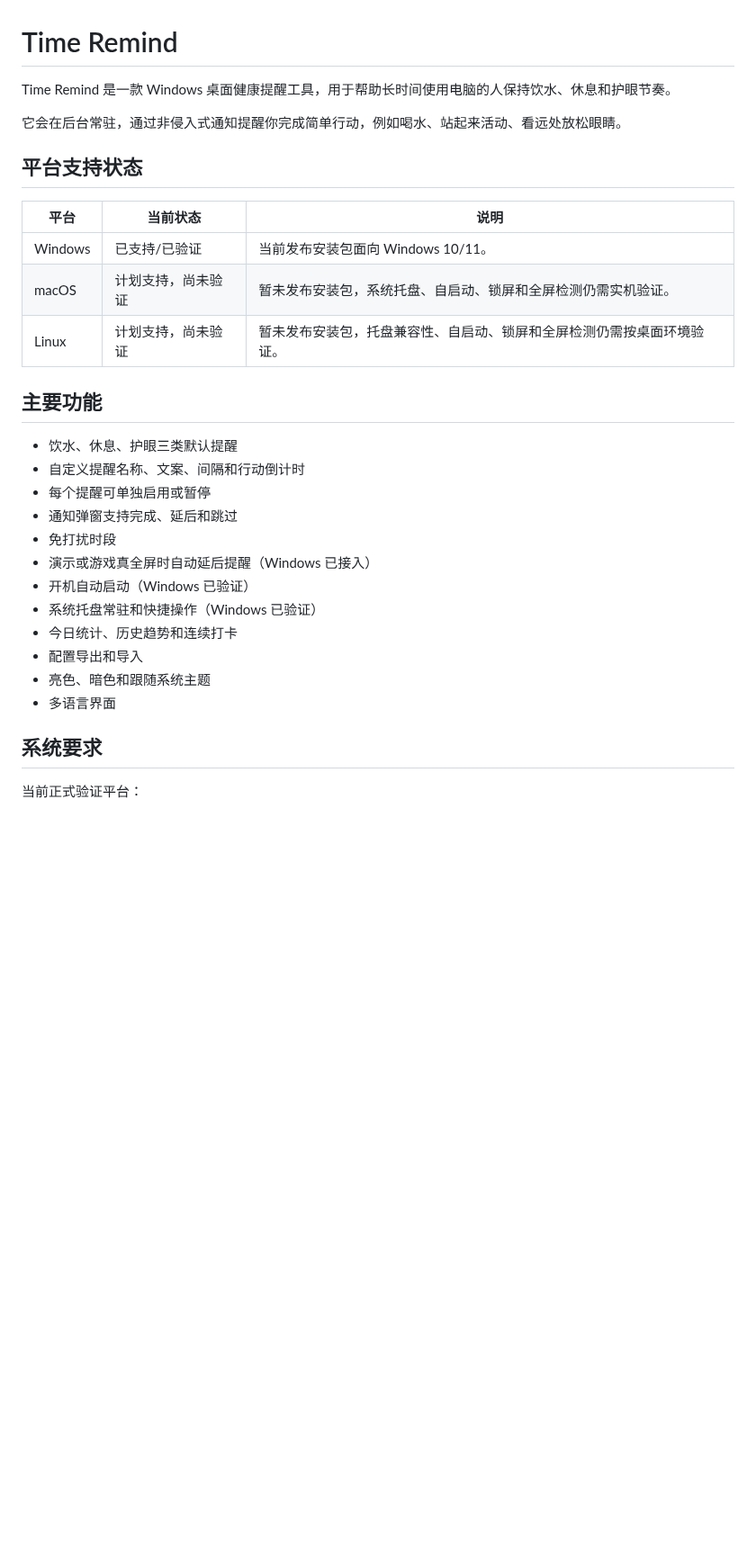
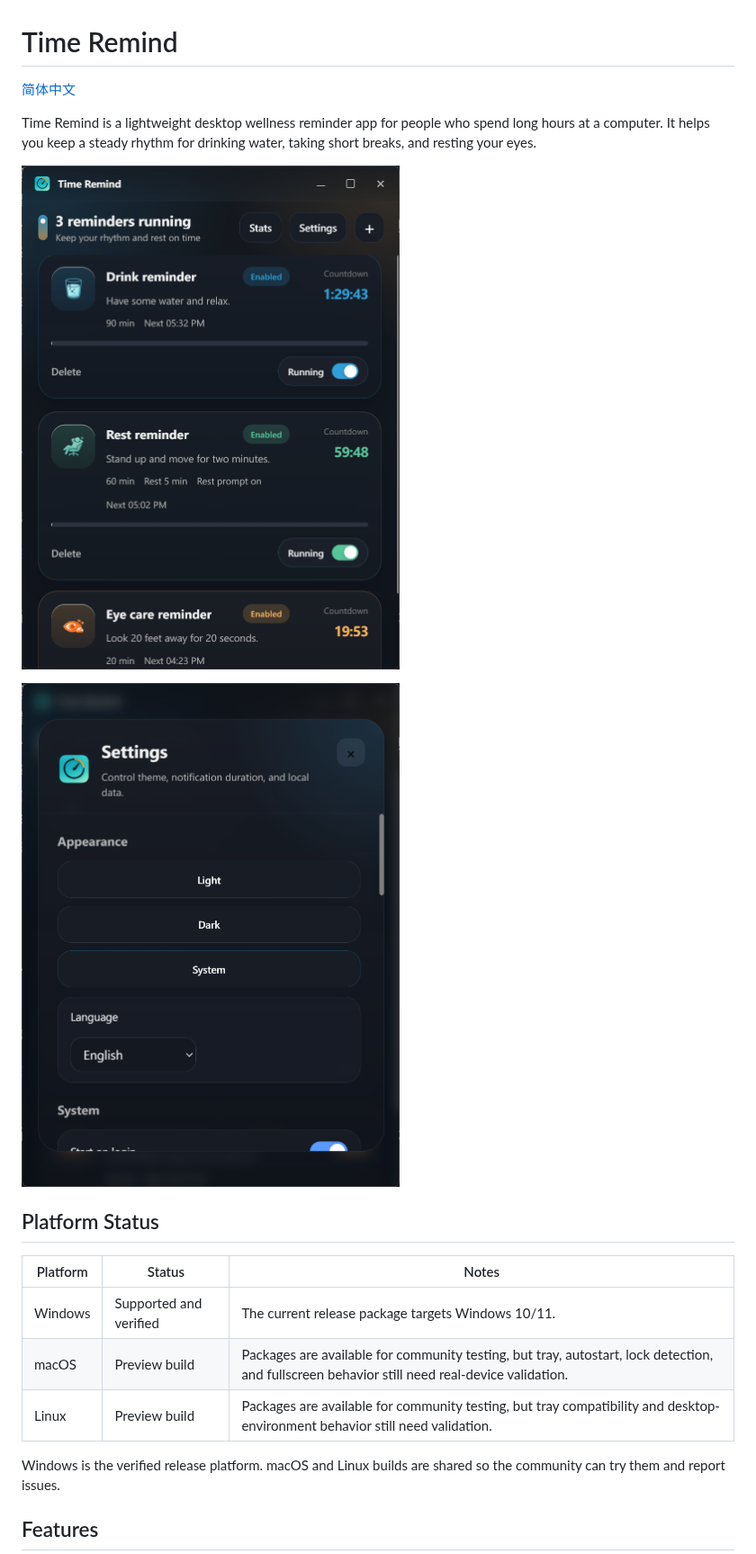
Before and after one commit to EthanHannn/time-remind, a Markdown page: README.md, the part around one of its changes. Shown at 90% size. Drawn GitHub-style; pictures changed too: assets/main-preview.png (added), assets/setting-preview.png (added); blank space fills up the shorter version.

Commit message:
docs: prepare public release readme

```diff
--- a/README.md
+++ b/README.md
@@ -1,33 +1,22 @@
 # Time Remind
 
-Time Remind 是一款 Windows 桌面健康提醒工具，用于帮助长时间使用电脑的人保持饮水、休息和护眼节奏。
+[简体中文](README.zh-CN.md)
 
-它会在后台常驻，通过非侵入式通知提醒你完成简单行动，例如喝水、站起来活动、看远处放松眼睛。
+Time Remind is a lightweight desktop wellness reminder app for people who spend long hours at a computer. It helps you keep a steady rhythm for drinking water, taking short breaks, and resting your eyes.
 
-## 平台支持状态
+![Time Remind main window](assets/main-preview.png)
 
-| 平台 | 当前状态 | 说明 |
-|------|----------|------|
-| Windows | 已支持/已验证 | 当前发布安装包面向 Windows 10/11。 |
-| macOS | 计划支持，尚未验证 | 暂未发布安装包，系统托盘、自启动、锁屏和全屏检测仍需实机验证。 |
-| Linux | 计划支持，尚未验证 | 暂未发布安装包，托盘兼容性、自启动、锁屏和全屏检测仍需按桌面环境验证。 |
+![Time Remind settings](assets/setting-preview.png)
 
-## 主要功能
+## Platform Status
 
-- 饮水、休息、护眼三类默认提醒
-- 自定义提醒名称、文案、间隔和行动倒计时
-- 每个提醒可单独启用或暂停
-- 通知弹窗支持完成、延后和跳过
-- 免打扰时段
-- 演示或游戏真全屏时自动延后提醒（Windows 已接入）
-- 开机自动启动（Windows 已验证）
-- 系统托盘常驻和快捷操作（Windows 已验证）
-- 今日统计、历史趋势和连续打卡
-- 配置导出和导入
-- 亮色、暗色和跟随系统主题
-- 多语言界面
+| Platform | Status | Notes |
+|----------|--------|-------|
+| Windows | Supported and verified | The current release package targets Windows 10/11. |
+| macOS | Preview build | Packages are available for community testing, but tray, autostart, lock detection, and fullscreen behavior still need real-device validation. |
+| Linux | Preview build | Packages are available for community testing, but tray compatibility and desktop-environment behavior still need validation. |
 
-## 系统要求
+Windows is the verified release platform. macOS and Linux builds are shared so the community can try them and report issues.
 
-当前正式验证平台：
+## Features
 
```
Also changed, not shown: other parts of README.md (+51 -73 lines), CHANGELOG.md (+4 -4 lines), README.zh-CN.md (added, +111 -0 lines).
